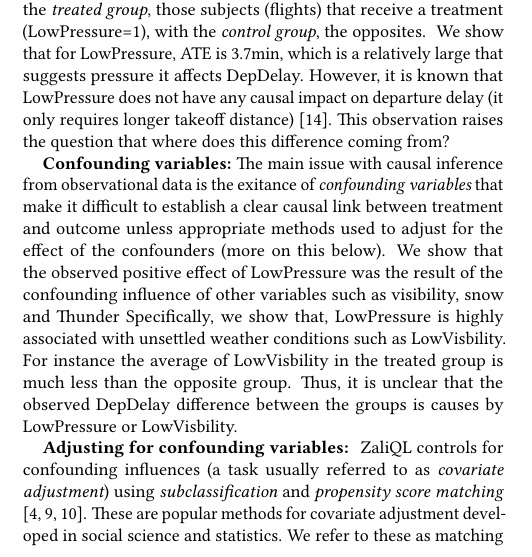
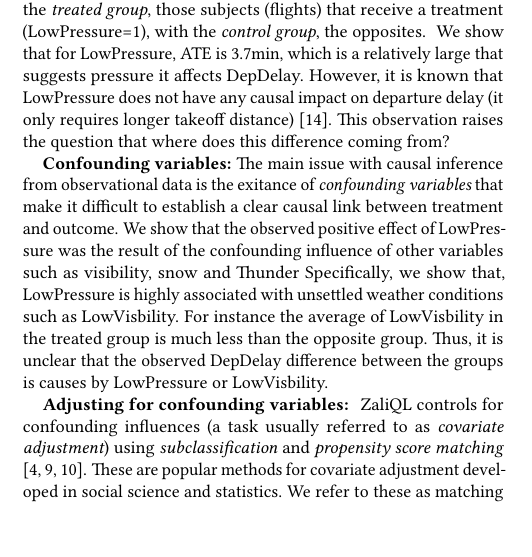
Before and after one commit to CoreyCole/zaliql, a LaTeX paper (paper_sigmod17_demo/paper/paper.tex, which reads paper_sigmod17_demo/paper/details.tex): part of one column of page 2 of 4, cut so that both start at the same text. Compiled offline with pdfLaTeX.

Commit message:
run on sentence

```diff
--- a/paper_sigmod17_demo/paper/details.tex
+++ b/paper_sigmod17_demo/paper/details.tex
@@ -170,7 +170,7 @@ Tempm< 0$) and input SQL for custom discretization methods.} and (3) specifying
 \ignore{ \dans{Use this as an excuse to continue the mini-tutorial.  The first 1-2 setnences should be general, saying that  causal analysis conditions on confounding variables. Then you immediately make it concrete and say that, if the confounding variable
   is LowVisibility, then the ATE for LowPressure on DepDelay decreases significantly.}}
  {\bf Confounding variables:} The main issue with causal inference from observational data
- is the exitance of {\em confounding variables} that  make it difficult to establish a clear causal link between treatment and outcome unless appropriate methods used to adjust for the effect of the confounders (more on this below).   We show that the observed positive effect of LowPressure
+ is the exitance of {\em confounding variables} that  make it difficult to establish a clear causal link between treatment and outcome.   We show that the observed positive effect of LowPressure
  was the result of the confounding influence of other variables such as visibility, snow and Thunder
     Specifically, we show that, LowPressure is highly associated with unsettled weather conditions such as LowVisbility. For instance the average of LowVisbility in the treated group is much less than
   the opposite group. Thus, it is unclear that the observed DepDelay difference between the groups is causes by LowPressure or LowVisbility.
```
